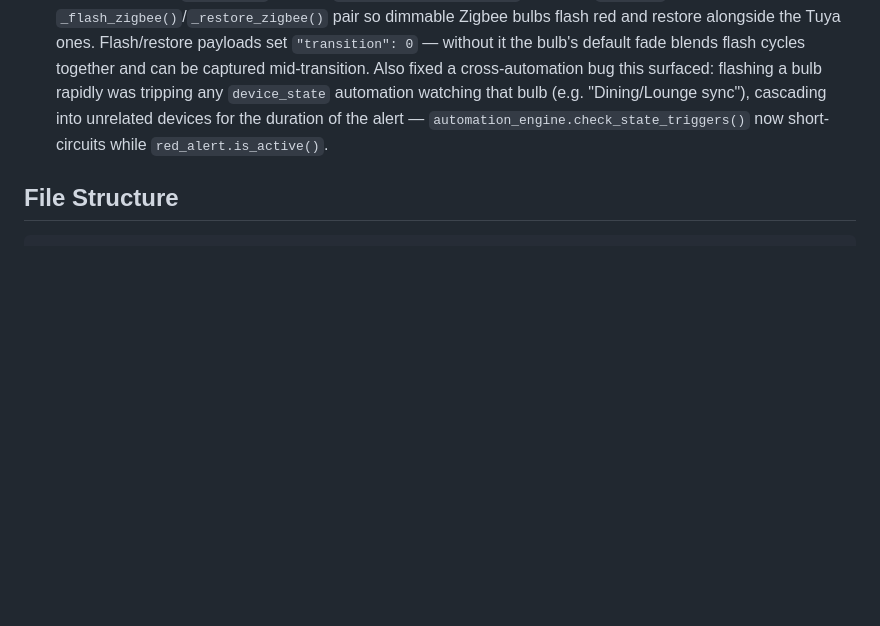
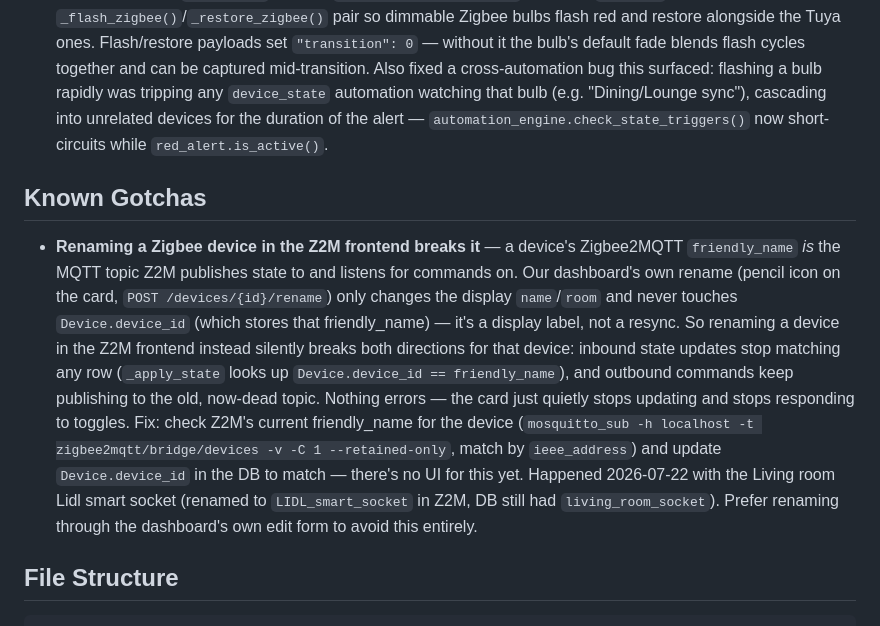
Before and after one commit to PeteBoucher/home-auto, a Markdown page: .claude/memory/project.md, the part around the change. Rendered like a GitHub page; blank space fills up the shorter version.

Commit message:
Document Zigbee friendly_name rename gotcha in project.md
Co-Authored-By: Claude Sonnet 5 <noreply@anthropic.com>

```diff
--- a/.claude/memory/project.md
+++ b/.claude/memory/project.md
@@ -47,6 +47,10 @@ A Python-based web app to unify control and automation of home devices currently
 - **Sunrise/sunset automation triggers** — new `TriggerType.sun`; sun times fetched daily from Open-Meteo (`app/services/weather.py get_sun_times()`, no API key needed) using `LAT`/`LON` env vars, same location config the rain automation already used. Automations pick sunrise or sunset plus a +/- minute offset; `refresh_sun_jobs()` in `automation_engine.py` reschedules one-shot APScheduler jobs daily and whenever a sun rule is created/edited/toggled. Silently no-ops if `LAT`/`LON` aren't set, same as the rain check.
 - **Zigbee RGB / colour-temperature bulb control** — `app/devices/zigbee_color.py` converts between the dashboard's 0-100 slider scale and Zigbee2MQTT's native units (mireds for colour temp, hue/saturation for RGB), mirroring the existing Tuya hsv-hex helpers. Wired into both directions: `api/devices.py send_command()` forwards `color_temp`/`color_rgb`/`color_mode` to Z2M's `/set` topic, and `devices/mqtt.py _apply_state()` parses inbound `color_temp`/`color`/`color_mode` so the card reflects the bulb's real reported state. Gated by the existing `Device.dimmable` flag — the Zigbee discovery import form already had a "Dimmable / colour controls" checkbox, but it wasn't set for the two Innr RB 282 C bulbs (Dining room uplighter, Porch light) at import time; fixed directly in the DB.
 - **Red alert covers Zigbee bulbs too** — `red_alert.py` previously only flashed Tuya bulbs (`get_tuya_bulbs()` + persistent-socket `flash_sync`). Added `mqtt.get_zigbee_bulbs()` (filters by `dimmable`) and an async `_flash_zigbee()`/`_restore_zigbee()` pair so dimmable Zigbee bulbs flash red and restore alongside the Tuya ones. Flash/restore payloads set `"transition": 0` — without it the bulb's default fade blends flash cycles together and can be captured mid-transition. Also fixed a cross-automation bug this surfaced: flashing a bulb rapidly was tripping any `device_state` automation watching that bulb (e.g. "Dining/Lounge sync"), cascading into unrelated devices for the duration of the alert — `automation_engine.check_state_triggers()` now short-circuits while `red_alert.is_active()`.
+
+## Known Gotchas
+
+- **Renaming a Zigbee device in the Z2M frontend breaks it** — a device's Zigbee2MQTT `friendly_name` *is* the MQTT topic Z2M publishes state to and listens for commands on. Our dashboard's own rename (pencil icon on the card, `POST /devices/{id}/rename`) only changes the display `name`/`room` and never touches `Device.device_id` (which stores that friendly_name) — it's a display label, not a resync. So renaming a device in the Z2M frontend instead silently breaks both directions for that device: inbound state updates stop matching any row (`_apply_state` looks up `Device.device_id == friendly_name`), and outbound commands keep publishing to the old, now-dead topic. Nothing errors — the card just quietly stops updating and stops responding to toggles. Fix: check Z2M's current friendly_name for the device (`mosquitto_sub -h localhost -t zigbee2mqtt/bridge/devices -v -C 1 --retained-only`, match by `ieee_address`) and update `Device.device_id` in the DB to match — there's no UI for this yet. Happened 2026-07-22 with the Living room Lidl smart socket (renamed to `LIDL_smart_socket` in Z2M, DB still had `living_room_socket`). Prefer renaming through the dashboard's own edit form to avoid this entirely.
 
 ## File Structure
 
```
